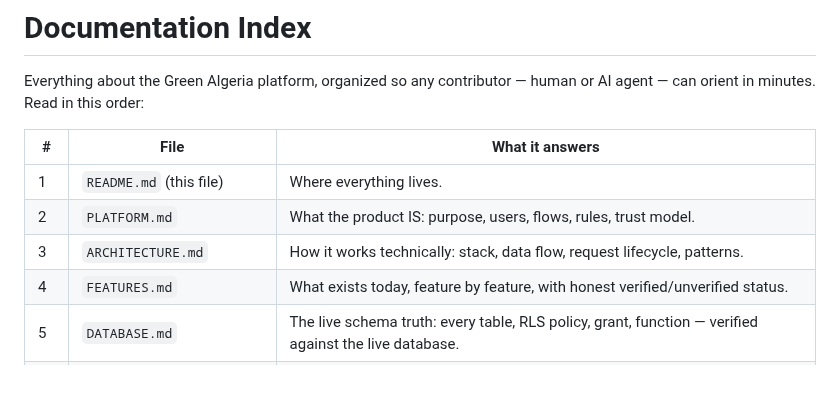
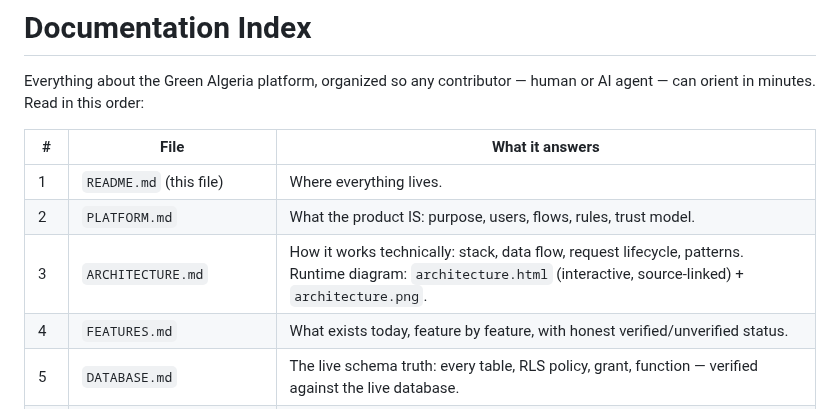
Before and after one commit to Meykiio/dz-green, a Markdown page: docs/README.md, the part around the change. Rendered like a GitHub page; blank space fills up the shorter version.

```diff
--- a/docs/README.md
+++ b/docs/README.md
@@ -7,7 +7,7 @@ human or AI agent — can orient in minutes. Read in this order:
 |---|---|---|
 | 1 | `README.md` (this file) | Where everything lives. |
 | 2 | `PLATFORM.md` | What the product IS: purpose, users, flows, rules, trust model. |
-| 3 | `ARCHITECTURE.md` | How it works technically: stack, data flow, request lifecycle, patterns. |
+| 3 | `ARCHITECTURE.md` | How it works technically: stack, data flow, request lifecycle, patterns. Runtime diagram: `architecture.html` (interactive, source-linked) + `architecture.png`. |
 | 4 | `FEATURES.md` | What exists today, feature by feature, with honest verified/unverified status. |
 | 5 | `DATABASE.md` | The live schema truth: every table, RLS policy, grant, function — verified against the live database. |
 | 6 | `DESIGN.md` | The Canopy design system (owner SSOT: `design-system/canopy.html`). |
```
Also changed, not shown: README.md (+7 -0 lines), docs/CHANGELOG.md (+6 -0 lines), docs/architecture.png (added), 2 other files.
